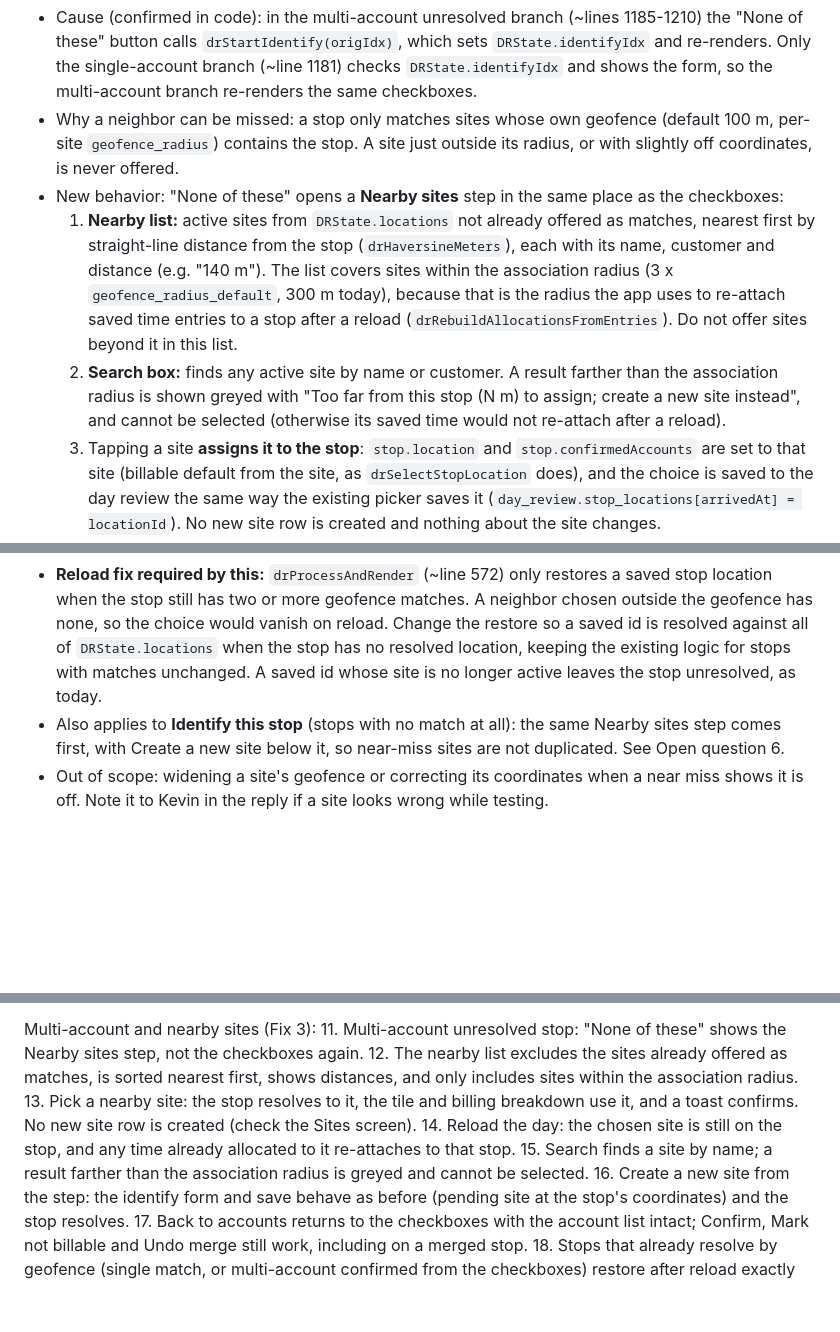
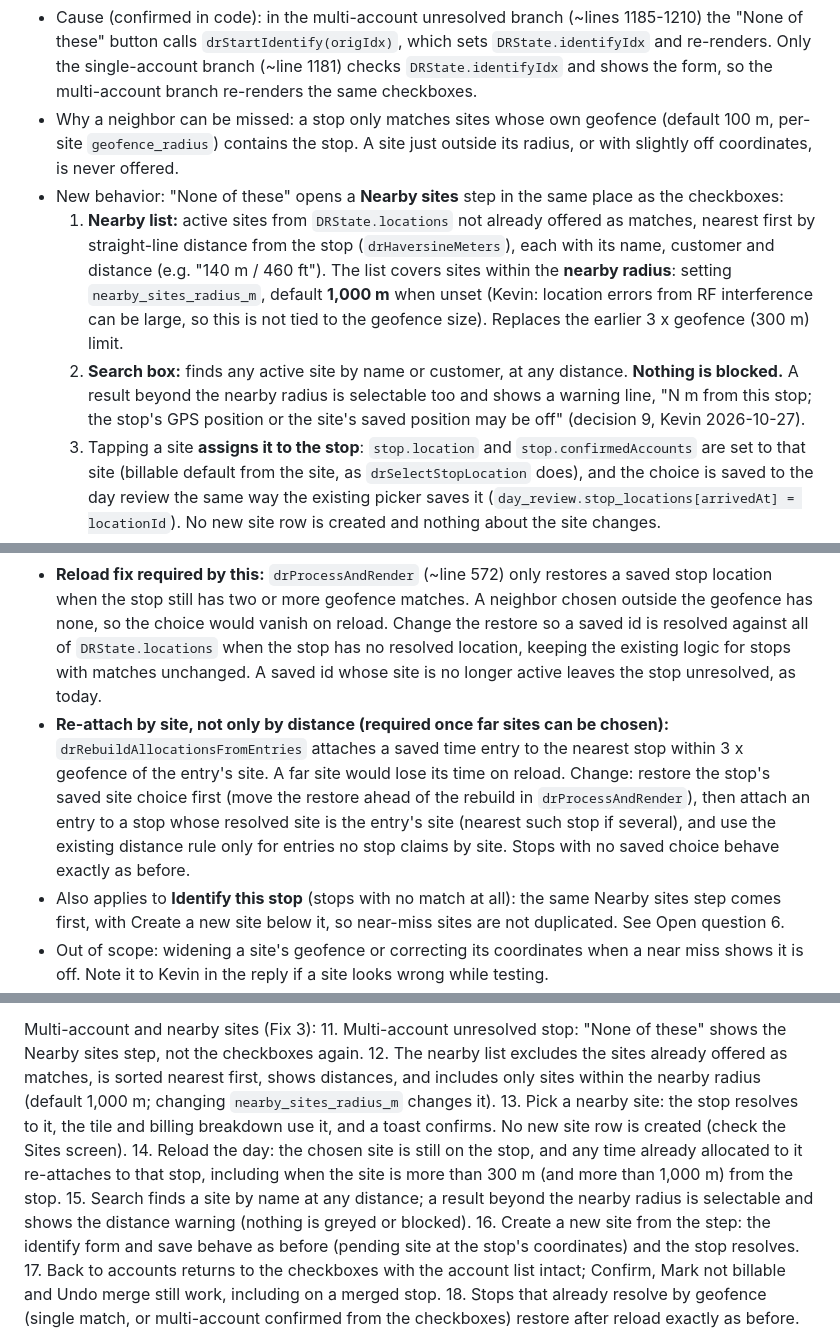
Before and after one commit to knkreb/DWO-built-app, a Markdown page: docs/specs/ftl-allocation-and-account-fixes.md, 3 parts joined by grey strips. Drawn GitHub-style; blank space fills up the shorter version.

Commit message:
docs: FTL spec, never block far sites in the nearby step; re-attach by site (decision 9)
Co-Authored-By: Claude Sonnet 5.5 <noreply@anthropic.com>
Claude-Session: https://claude.ai/code/session_01Pfw8Begzm2vMwbSczqAkcJ

```diff
--- a/docs/specs/ftl-allocation-and-account-fixes.md
+++ b/docs/specs/ftl-allocation-and-account-fixes.md
@@ -51,12 +51,13 @@ Kevin's report: at a site with several accounts, when none of the suggested acco
 - Cause (confirmed in code): in the multi-account unresolved branch (~lines 1185-1210) the "None of these" button calls `drStartIdentify(origIdx)`, which sets `DRState.identifyIdx` and re-renders. Only the single-account branch (~line 1181) checks `DRState.identifyIdx` and shows the form, so the multi-account branch re-renders the same checkboxes.
 - Why a neighbor can be missed: a stop only matches sites whose own geofence (default 100 m, per-site `geofence_radius`) contains the stop. A site just outside its radius, or with slightly off coordinates, is never offered.
 - New behavior: "None of these" opens a **Nearby sites** step in the same place as the checkboxes:
-  1. **Nearby list:** active sites from `DRState.locations` not already offered as matches, nearest first by straight-line distance from the stop (`drHaversineMeters`), each with its name, customer and distance (e.g. "140 m"). The list covers sites within the association radius (3 x `geofence_radius_default`, 300 m today), because that is the radius the app uses to re-attach saved time entries to a stop after a reload (`drRebuildAllocationsFromEntries`). Do not offer sites beyond it in this list.
-  2. **Search box:** finds any active site by name or customer. A result farther than the association radius is shown greyed with "Too far from this stop (N m) to assign; create a new site instead", and cannot be selected (otherwise its saved time would not re-attach after a reload).
+  1. **Nearby list:** active sites from `DRState.locations` not already offered as matches, nearest first by straight-line distance from the stop (`drHaversineMeters`), each with its name, customer and distance (e.g. "140 m / 460 ft"). The list covers sites within the **nearby radius**: setting `nearby_sites_radius_m`, default **1,000 m** when unset (Kevin: location errors from RF interference can be large, so this is not tied to the geofence size). Replaces the earlier 3 x geofence (300 m) limit.
+  2. **Search box:** finds any active site by name or customer, at any distance. **Nothing is blocked.** A result beyond the nearby radius is selectable too and shows a warning line, "N m from this stop; the stop's GPS position or the site's saved position may be off" (decision 9, Kevin 2026-10-27).
   3. Tapping a site **assigns it to the stop**: `stop.location` and `stop.confirmedAccounts` are set to that site (billable default from the site, as `drSelectStopLocation` does), and the choice is saved to the day review the same way the existing picker saves it (`day_review.stop_locations[arrivedAt] = locationId`). No new site row is created and nothing about the site changes.
   4. **Create a new site** button at the bottom opens the existing identify form (`drRenderIdentifyForm` / `drSaveIdentify`), unchanged: it saves a new pending site at the stop's coordinates.
   5. **Back to accounts** returns to the checkboxes with the list intact.
 - **Reload fix required by this:** `drProcessAndRender` (~line 572) only restores a saved stop location when the stop still has two or more geofence matches. A neighbor chosen outside the geofence has none, so the choice would vanish on reload. Change the restore so a saved id is resolved against all of `DRState.locations` when the stop has no resolved location, keeping the existing logic for stops with matches unchanged. A saved id whose site is no longer active leaves the stop unresolved, as today.
+- **Re-attach by site, not only by distance (required once far sites can be chosen):** `drRebuildAllocationsFromEntries` attaches a saved time entry to the nearest stop within 3 x geofence of the entry's site. A far site would lose its time on reload. Change: restore the stop's saved site choice first (move the restore ahead of the rebuild in `drProcessAndRender`), then attach an entry to a stop whose resolved site is the entry's site (nearest such stop if several), and use the existing distance rule only for entries no stop claims by site. Stops with no saved choice behave exactly as before.
 - Also applies to **Identify this stop** (stops with no match at all): the same Nearby sites step comes first, with Create a new site below it, so near-miss sites are not duplicated. See Open question 6.
 - Out of scope: widening a site's geofence or correcting its coordinates when a near miss shows it is off. Note it to Kevin in the reply if a site looks wrong while testing.
 
@@ -122,10 +124,10 @@ Change work order (Fix 1b):
 
 Multi-account and nearby sites (Fix 3):
 11. Multi-account unresolved stop: "None of these" shows the Nearby sites step, not the checkboxes again.
-12. The nearby list excludes the sites already offered as matches, is sorted nearest first, shows distances, and only includes sites within the association radius.
+12. The nearby list excludes the sites already offered as matches, is sorted nearest first, shows distances, and includes only sites within the nearby radius (default 1,000 m; changing `nearby_sites_radius_m` changes it).
 13. Pick a nearby site: the stop resolves to it, the tile and billing breakdown use it, and a toast confirms. No new site row is created (check the Sites screen).
-14. Reload the day: the chosen site is still on the stop, and any time already allocated to it re-attaches to that stop.
-15. Search finds a site by name; a result farther than the association radius is greyed and cannot be selected.
+14. Reload the day: the chosen site is still on the stop, and any time already allocated to it re-attaches to that stop, including when the site is more than 300 m (and more than 1,000 m) from the stop.
+15. Search finds a site by name at any distance; a result beyond the nearby radius is selectable and shows the distance warning (nothing is greyed or blocked).
 16. Create a new site from the step: the identify form and save behave as before (pending site at the stop's coordinates) and the stop resolves.
 17. Back to accounts returns to the checkboxes with the account list intact; Confirm, Mark not billable and Undo merge still work, including on a merged stop.
 18. Stops that already resolve by geofence (single match, or multi-account confirmed from the checkboxes) restore after reload exactly as before.
```
Also changed, not shown: other parts of docs/specs/ftl-allocation-and-account-fixes.md (+1 -0 lines).
